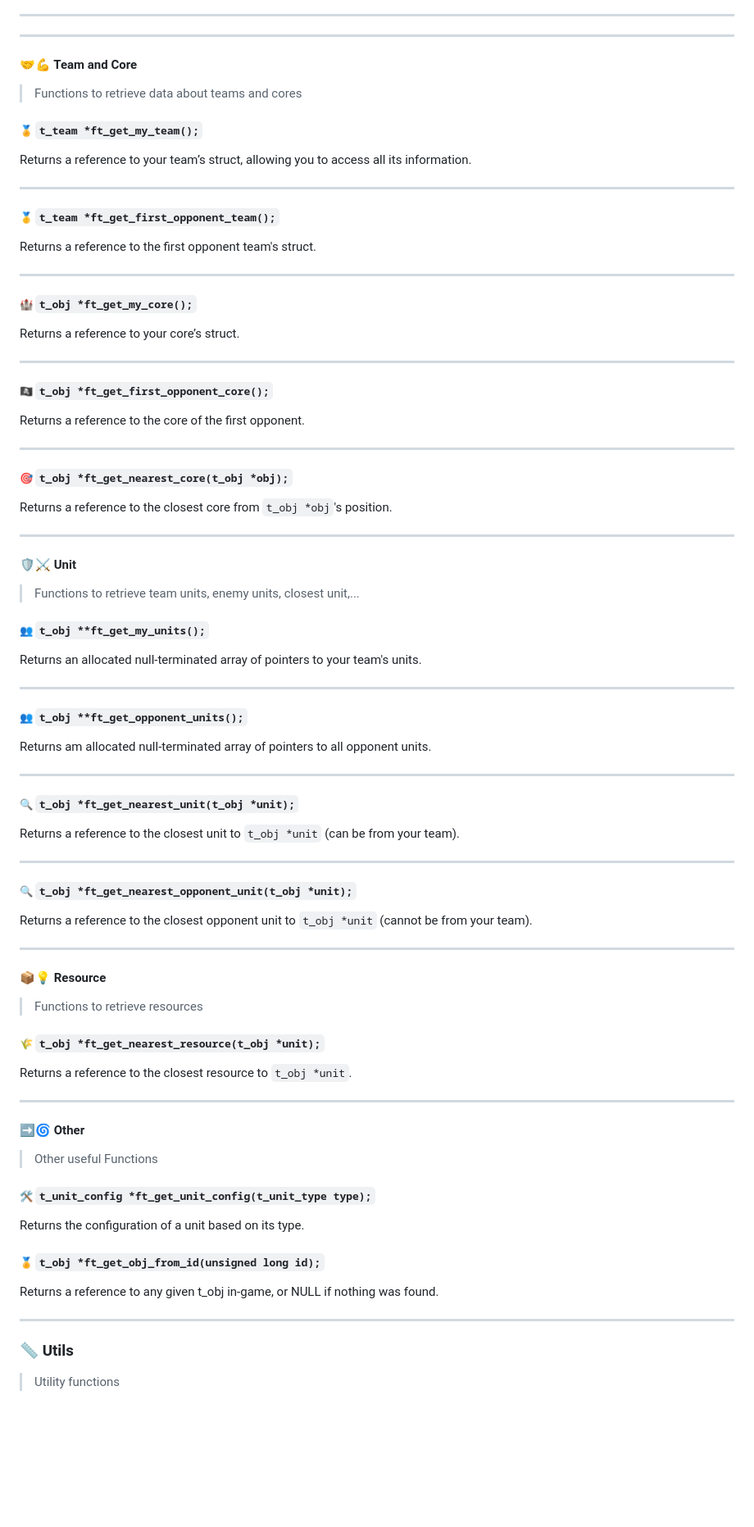
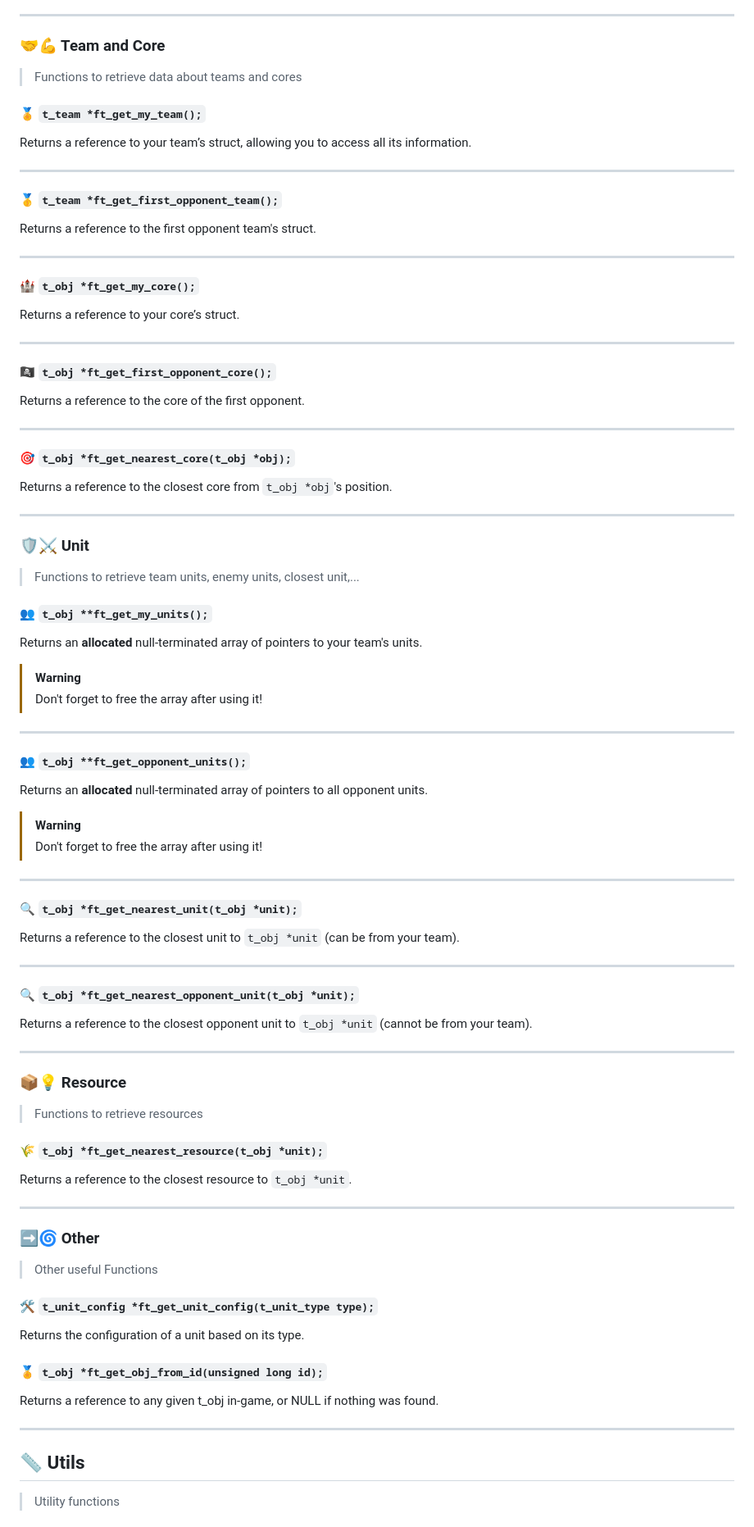
Before and after one commit to 42core-team/wiki, a Markdown page: docs/standard-library/README.md, the part around the change printed below. Shown: that part at 82% size. GitHub-like rendering; blank space fills up the shorter version.

```diff
--- a/docs/standard-library/README.md
+++ b/docs/standard-library/README.md
@@ -127,72 +128,75 @@ typedef struct s_obj
 
 ---
 
----
-#### 🤝💪 Team and Core
+### 🤝💪 Team and Core
 > Functions to retrieve data about teams and cores
 
-##### 🏅 `t_team *ft_get_my_team();`
+#### 🏅 `t_team *ft_get_my_team();`
 Returns a reference to your team’s struct, allowing you to access all its information.
 
 ---
 
-##### 🥇 `t_team *ft_get_first_opponent_team();`
+#### 🥇 `t_team *ft_get_first_opponent_team();`
 Returns a reference to the first opponent team's struct.
 
 ---
 
-##### 🏰 `t_obj *ft_get_my_core();`
+#### 🏰 `t_obj *ft_get_my_core();`
 Returns a reference to your core’s struct.
 
 ---
 
-##### 🏴‍☠️ `t_obj *ft_get_first_opponent_core();`
+#### 🏴‍☠️ `t_obj *ft_get_first_opponent_core();`
 Returns a reference to the core of the first opponent.
 
 ---
 
-##### 🎯 `t_obj *ft_get_nearest_core(t_obj *obj);`
+#### 🎯 `t_obj *ft_get_nearest_core(t_obj *obj);`
 Returns a reference to the closest core from `t_obj *obj`'s position.
 
 ---
-#### 🛡️⚔️ Unit
+### 🛡️⚔️ Unit
 > Functions to retrieve team units, enemy units, closest unit,...
 
-##### 👥 `t_obj **ft_get_my_units();`
-Returns an allocated null-terminated array of pointers to your team's units.
+#### 👥 `t_obj **ft_get_my_units();`
+Returns an **allocated** null-terminated array of pointers to your team's units.
+> [!WARNING]
+> Don't forget to free the array after using it!
 
 ---
 
-##### 👥 `t_obj **ft_get_opponent_units();`
-Returns am allocated null-terminated array of pointers to all opponent units.
+#### 👥 `t_obj **ft_get_opponent_units();`
+Returns an **allocated** null-terminated array of pointers to all opponent units.
+> [!WARNING]
+> Don't forget to free the array after using it!
 
 ---
 
-##### 🔍 `t_obj *ft_get_nearest_unit(t_obj *unit);`
+#### 🔍 `t_obj *ft_get_nearest_unit(t_obj *unit);`
 Returns a reference to the closest unit to `t_obj *unit` (can be from your team).
 
 ---
 
-##### 🔍 `t_obj *ft_get_nearest_opponent_unit(t_obj *unit);`
+#### 🔍 `t_obj *ft_get_nearest_opponent_unit(t_obj *unit);`
 Returns a reference to the closest opponent unit to `t_obj *unit` (cannot be from your team).
 
 ---
-#### 📦💡 Resource
+### 📦💡 Resource
 > Functions to retrieve resources
 
-##### 🌾 `t_obj *ft_get_nearest_resource(t_obj *unit);`
+#### 🌾 `t_obj *ft_get_nearest_resource(t_obj *unit);`
 Returns a reference to the closest resource to `t_obj *unit`.
 
 ---
-#### ➡️🌀 Other
+### ➡️🌀 Other
 > Other useful Functions
-##### 🛠️ `t_unit_config *ft_get_unit_config(t_unit_type type);`
+#### 🛠️ `t_unit_config *ft_get_unit_config(t_unit_type type);`
 Returns the configuration of a unit based on its type.
 
-##### 🏅 `t_obj *ft_get_obj_from_id(unsigned long id);`
+#### 🏅 `t_obj *ft_get_obj_from_id(unsigned long id);`
 Returns a reference to any given t_obj in-game, or NULL if nothing was found.
 
 ---
-### 📏 Utils
+## 📏 Utils
 > Utility functions
 
```
Also changed, not shown: other parts of docs/standard-library/README.md (+59 -60 lines), docs/README.md (+9 -6 lines).
